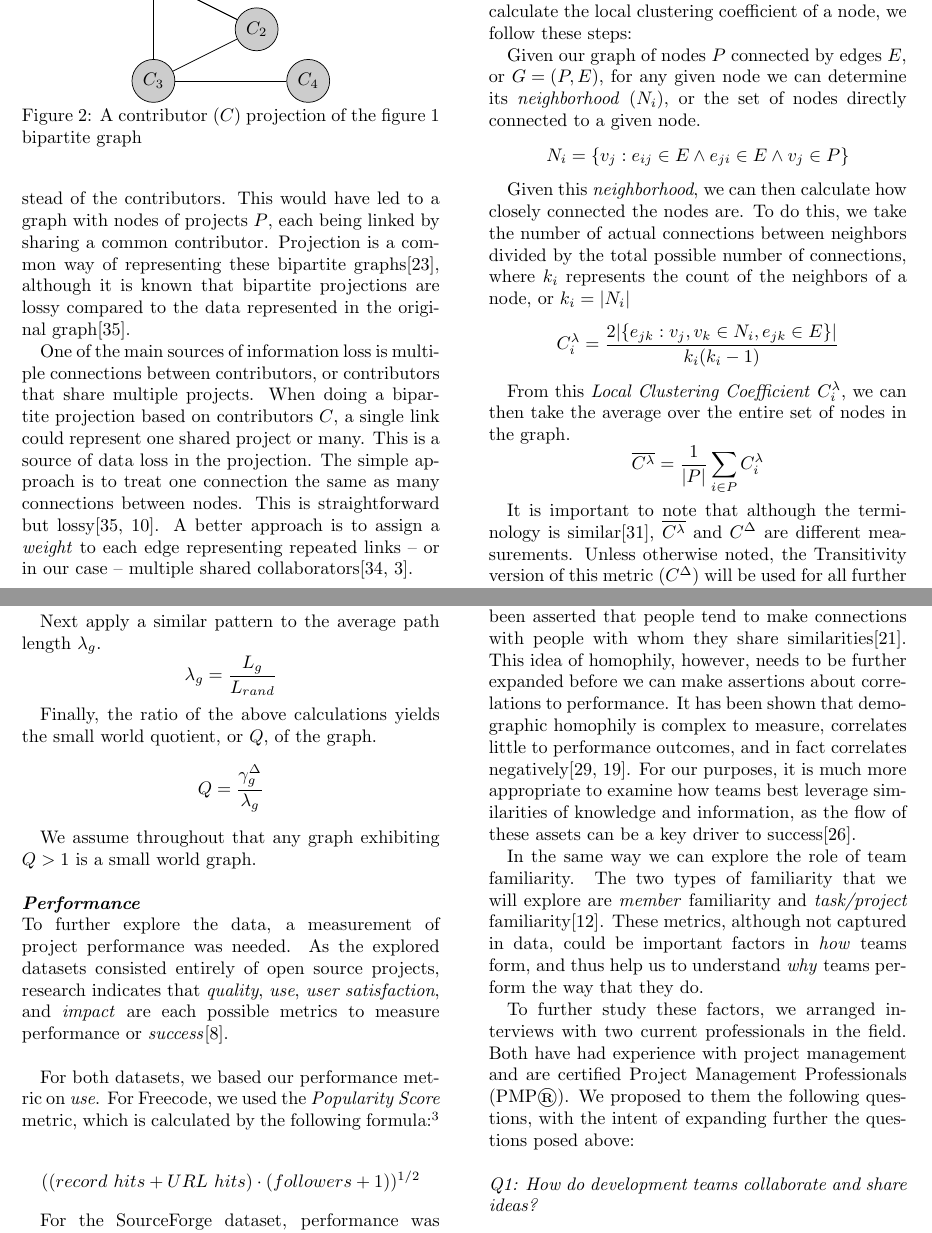
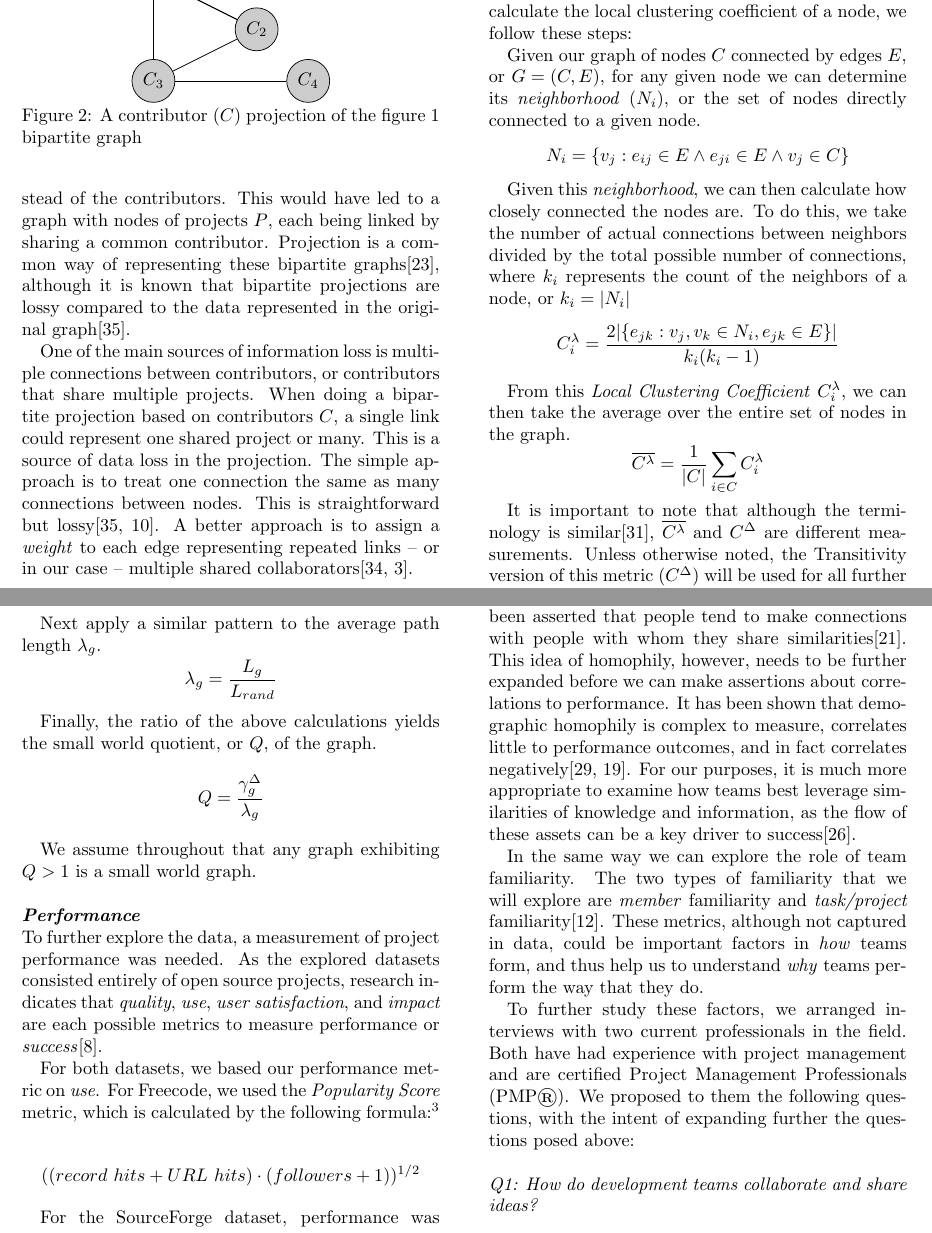
Before and after one commit to kevinpeterson/small-world-effect-research, a LaTeX document (paper/main.tex): two parts of pages 3 and 4 of 11, joined at a grey line, cut so that both start at the same text. Compiled offline with pdfLaTeX.

Commit message:
One more proofreading pass.

```diff
--- a/paper/main.tex
+++ b/paper/main.tex
@@ -125,14 +125,14 @@ This metric shows us how closely related, or ``clustered,'' that the graph is. I
 \noindent\\\textit{\textbf{Clustering Coefficient - Average ($\overline{C^{\lambda}}$)}}\\
 Another approach to clustering is to take the average of each node's local clustering coefficient\cite{watts1998collective}. To calculate the local clustering coefficient of a node, we follow these steps:
 
-Given our graph of nodes $P$ connected by edges $E$, or ${G=(P,E)}$, for any given node we can determine its \textit{neighborhood} ($N_i$), or the set of nodes directly connected to a given node.
-\[ N_i = \{v_j : e_{ij} \in E \wedge e_{ji} \in E \wedge v_j \in P\} \]
+Given our graph of nodes $C$ connected by edges $E$, or ${G=(C,E)}$, for any given node we can determine its \textit{neighborhood} ($N_i$), or the set of nodes directly connected to a given node.
+\[ N_i = \{v_j : e_{ij} \in E \wedge e_{ji} \in E \wedge v_j \in C\} \]
 
 Given this \textit{neighborhood}, we can then calculate how closely connected the nodes are. To do this, we take the number of actual connections between neighbors divided by the total possible number of connections, where $k_i$ represents the count of the neighbors of a node, or {$k_i = |N_i|$}
 \[ C^{\lambda}_i = \frac{2|\{e_{jk}: v_j,v_k \in N_i, e_{jk} \in E\}|}{k_i(k_i-1)} \]
 
 From this \textit{Local Clustering Coefficient} $C^{\lambda}_i$, we can then take the average over the entire set of nodes in the graph.
-\[ \overline{C^\lambda} = \frac{1}{|P|}\sum_{i \in P}C^{\lambda}_i \]
+\[ \overline{C^\lambda} = \frac{1}{|C|}\sum_{i \in C}C^{\lambda}_i \]
 
 It is important to note that although the terminology is similar\cite{uzzi2005collaboration}, $\overline{C^\lambda}$ and $C^\Delta$ are different measurements. Unless otherwise noted, the Transitivity version of this metric ($C^\Delta$) will be used for all further calculations and metrics.
 
@@ -207,7 +207,7 @@ Finally, the ratio of the above calculations yields the small world quotient, or
 We assume throughout that any graph exhibiting {$Q > 1$} is a small world graph.
 
 \noindent\\\textit{\textbf{Performance}}\\
-To further explore the data, a measurement of project performance was needed. As the explored datasets consisted entirely of open source projects, research indicates that \textit{quality}, \textit{use}, \textit{user satisfaction}, and \textit{impact} are each possible metrics to measure performance or \textit{success}\cite{crowston2003defining}.\\
+To further explore the data, a measurement of project performance was needed. As the explored datasets consisted entirely of open source projects, research indicates that \textit{quality}, \textit{use}, \textit{user satisfaction}, and \textit{impact} are each possible metrics to measure performance or \textit{success}\cite{crowston2003defining}.
 
 For both datasets, we based our performance metric on \textit{use}. For Freecode, we used the \textit{Popularity Score} metric, which is calculated by the following formula:\footnote{http://help.freecode.com/kb/statistics/how-do-you-measure-a-projects-popularity}
 
```
Also changed, not shown: paper/main.tex (12 more changed lines).
